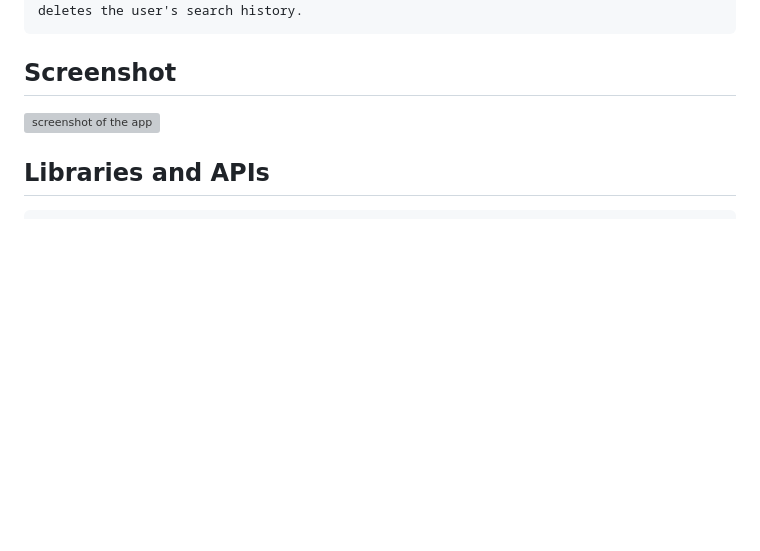
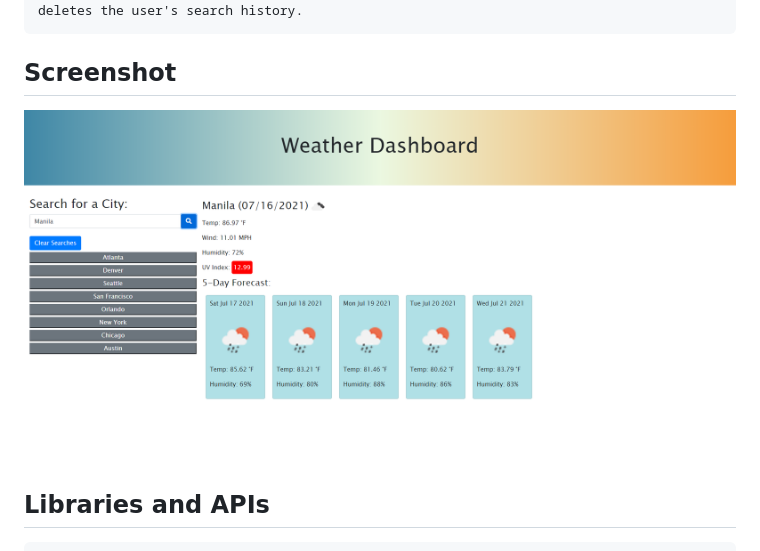
Before and after one commit to ronarceo/Weather-Dashboard, a Markdown page: README.md, the part around the change. GitHub-like rendering; pictures changed too: images/image1.png (added); blank space fills up the shorter version; grey boxes are pictures that could not be loaded.

Commit message:
added screenshot
added screenshot to readme file

````diff
--- a/README.md
+++ b/README.md
@@ -13,7 +13,7 @@ A button to clear searches is placed between the search bar and search history w
 ```
 
 ## Screenshot
-![screenshot of the app](images/)
+![screenshot of the app](images/image1.png)
 
 ## Libraries and APIs
 ```
````
